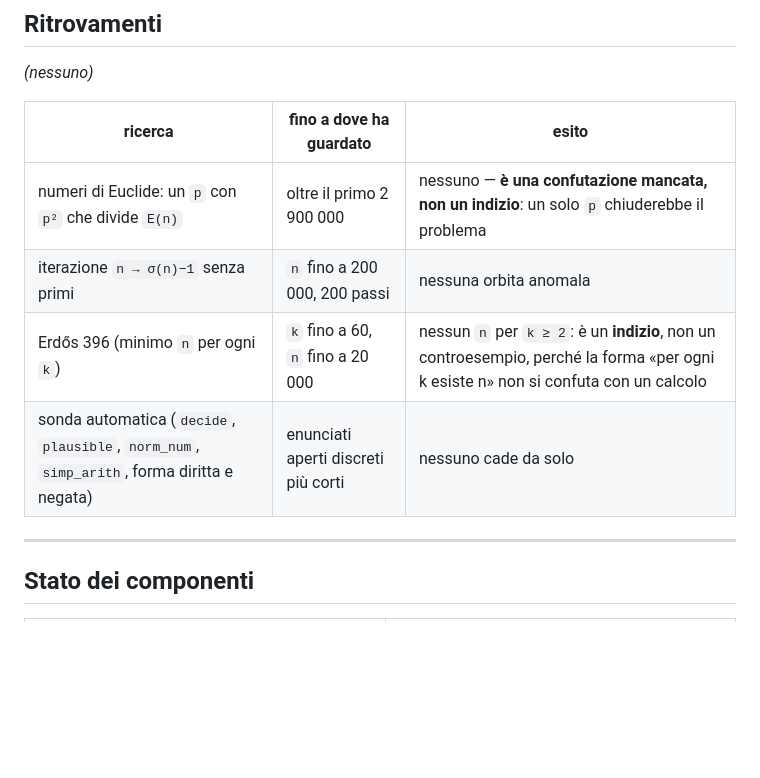
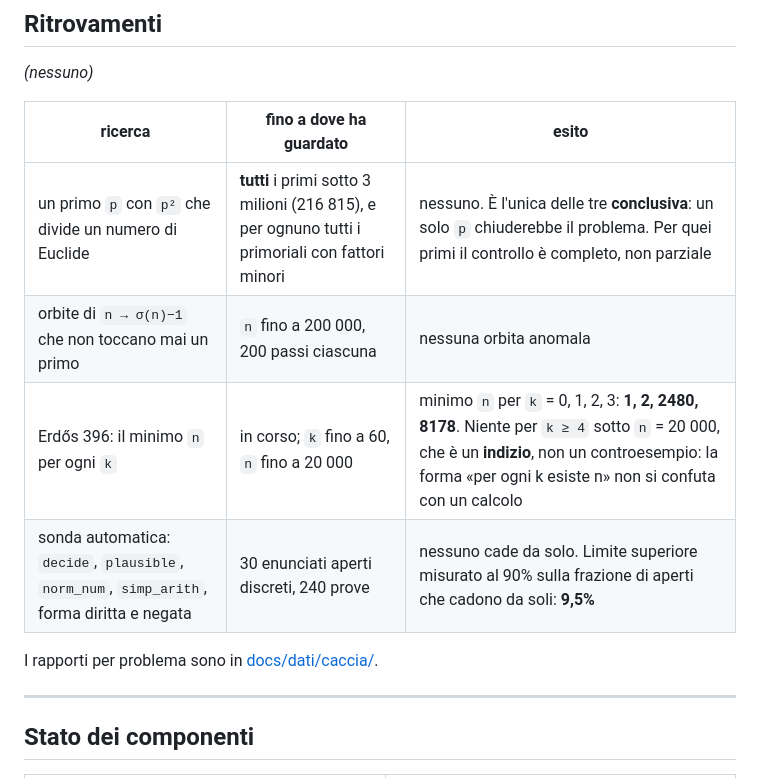
Before and after one commit to FedeDiCandia/formal-conjectures-verifier, a Markdown page: docs/STATO.md, the part around the change. Rendered like a GitHub page; blank space fills up the shorter version.

Commit message:
Findings: the final numbers of the two searches that finished
Co-Authored-By: Claude Opus 5 <noreply@anthropic.com>

```diff
--- a/docs/STATO.md
+++ b/docs/STATO.md
@@ -45,10 +45,12 @@ risultato che non c'è.
 
 | ricerca | fino a dove ha guardato | esito |
 |---|---|---|
-| numeri di Euclide: un `p` con `p²` che divide `E(n)` | oltre il primo 2 900 000 | nessuno — **è una confutazione mancata, non un indizio**: un solo `p` chiuderebbe il problema |
-| iterazione `n → σ(n)−1` senza primi | `n` fino a 200 000, 200 passi | nessuna orbita anomala |
-| Erdős 396 (minimo `n` per ogni `k`) | `k` fino a 60, `n` fino a 20 000 | nessun `n` per `k ≥ 2`: è un **indizio**, non un controesempio, perché la forma «per ogni k esiste n» non si confuta con un calcolo |
-| sonda automatica (`decide`, `plausible`, `norm_num`, `simp_arith`, forma diritta e negata) | enunciati aperti discreti più corti | nessuno cade da solo |
+| un primo `p` con `p²` che divide un numero di Euclide | **tutti** i primi sotto 3 milioni (216 815), e per ognuno tutti i primoriali con fattori minori | nessuno. È l'unica delle tre **conclusiva**: un solo `p` chiuderebbe il problema. Per quei primi il controllo è completo, non parziale |
+| orbite di `n → σ(n)−1` che non toccano mai un primo | `n` fino a 200 000, 200 passi ciascuna | nessuna orbita anomala |
+| Erdős 396: il minimo `n` per ogni `k` | in corso; `k` fino a 60, `n` fino a 20 000 | minimo `n` per `k` = 0, 1, 2, 3: **1, 2, 2480, 8178**. Niente per `k ≥ 4` sotto `n` = 20 000, che è un **indizio**, non un controesempio: la forma «per ogni k esiste n» non si confuta con un calcolo |
+| sonda automatica: `decide`, `plausible`, `norm_num`, `simp_arith`, forma diritta e negata | 30 enunciati aperti discreti, 240 prove | nessuno cade da solo. Limite superiore misurato al 90% sulla frazione di aperti che cadono da soli: **9,5%** |
+
+I rapporti per problema sono in [docs/dati/caccia/](dati/caccia/).
 
 ---
 
```
